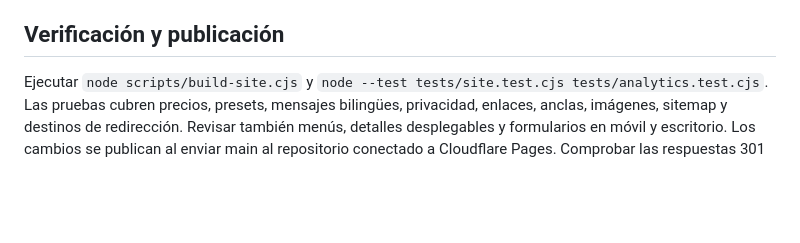
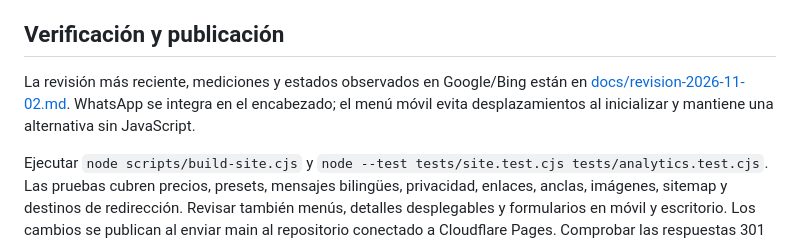
Before and after one commit to csmonroy/origenpasionycafe, a Markdown page: README.md, the part around the change. Rendered like a GitHub page; blank space fills up the shorter version.

```diff
--- a/README.md
+++ b/README.md
@@ -28,6 +28,8 @@ Las páginas de experiencias y eventos se integraron en sus respectivos público
 Conservar estas redirecciones. No recrear las antiguas páginas con contenido duplicado. El sitemap contiene las cuatro URL comerciales vigentes; los servicios y productos apuntan a sus nuevas anclas. Los fragmentos antiguos llevan a la sección de experiencias o eventos, donde se encuentran las opciones integradas. Google puede tardar en procesar el cambio y presentar variaciones temporales. Consultar los informes de Search Console y Bing después de la publicación; no confundir una redirección comprobada con una indexación o posición garantizada.
 
 ## Verificación y publicación
+
+La revisión más reciente, mediciones y estados observados en Google/Bing están en [docs/revision-2026-11-02.md](docs/revision-2026-11-02.md). WhatsApp se integra en el encabezado; el menú móvil evita desplazamientos al inicializar y mantiene una alternativa sin JavaScript.
 
 Ejecutar `node scripts/build-site.cjs` y `node --test tests/site.test.cjs tests/analytics.test.cjs`. Las pruebas cubren precios, presets, mensajes bilingües, privacidad, enlaces, anclas, imágenes, sitemap y destinos de redirección. Revisar también menús, detalles desplegables y formularios en móvil y escritorio. Los cambios se publican al enviar main al repositorio conectado a Cloudflare Pages. Comprobar las respuestas 301 reales en producción: un servidor estático genérico puede ignorar `_redirects`.
 
```
Also changed, not shown: docs/revision-2026-11-02.md (added, +47 -0 lines).
